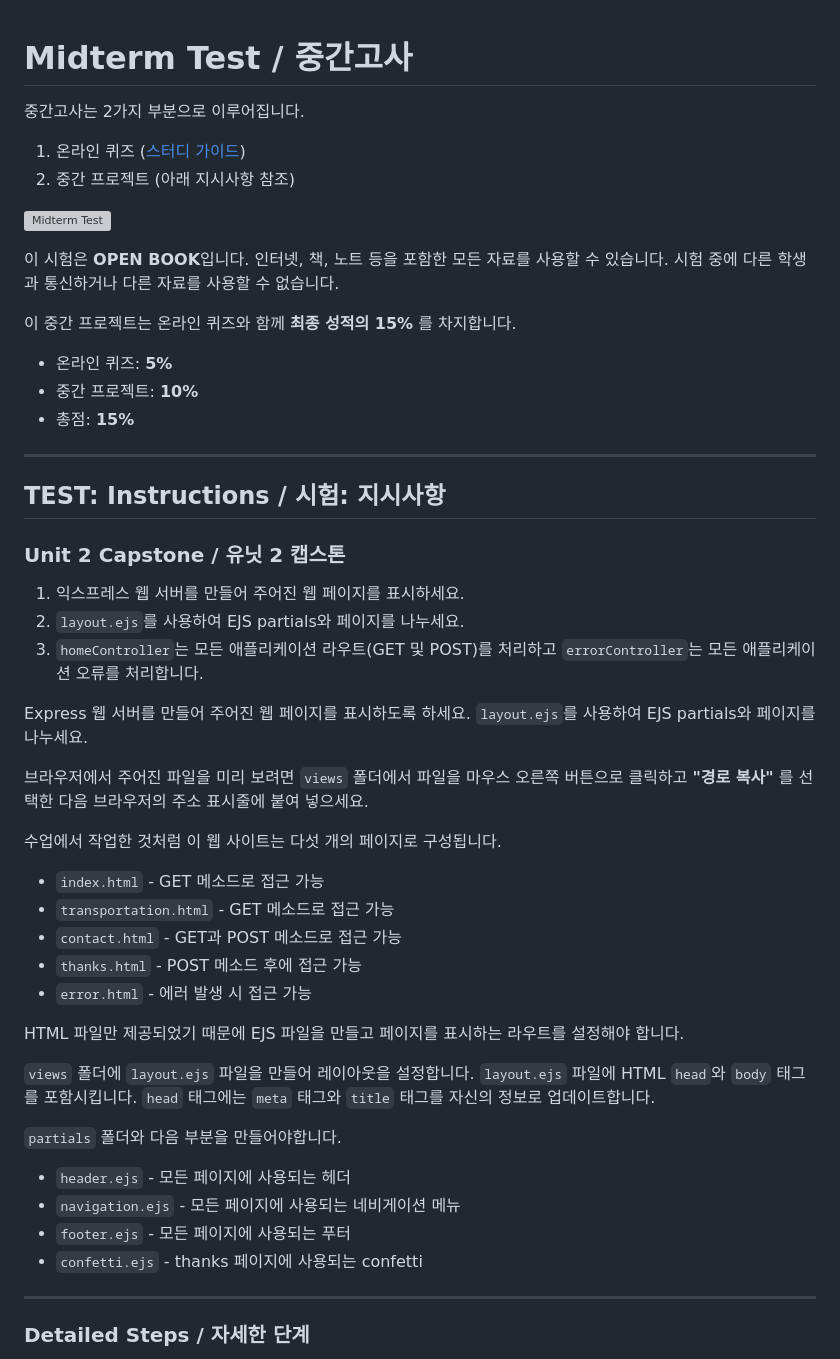
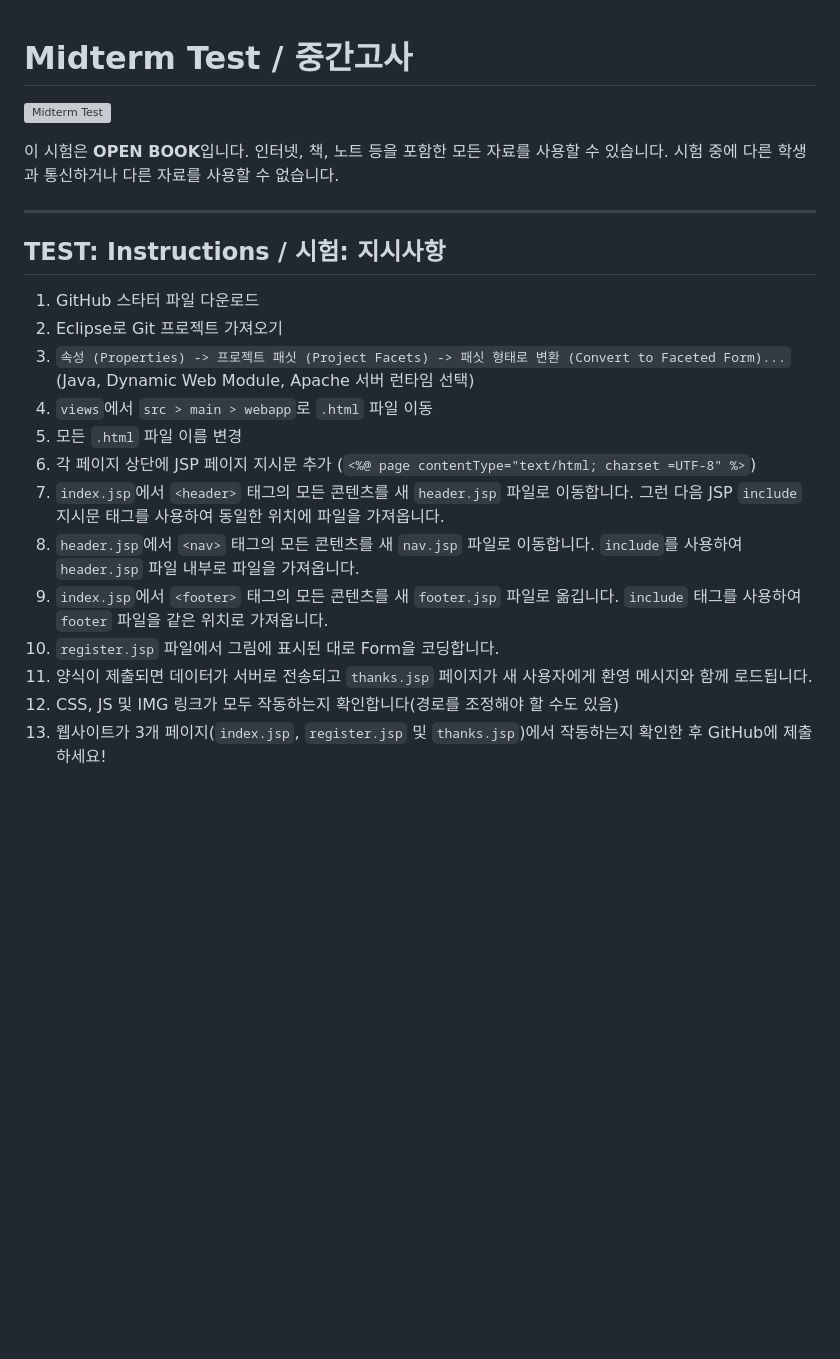
Before and after one commit to aaronkr-classroom/jsp-midterm-test, a Markdown page: readme.md, the part around one of its changes. Drawn GitHub-style; blank space fills up the shorter version; grey boxes are pictures that could not be loaded.

```diff
--- a/readme.md
+++ b/readme.md
@@ -1,54 +1,24 @@
 # Midterm Test / 중간고사
-
-중간고사는 2가지 부분으로 이루어집니다.
-
-1. 온라인 퀴즈 ([스터디 가이드](https://ut-nodejs.github.io/midterm.html))
-2. 중간 프로젝트 (아래 지시사항 참조)
 
 ![Midterm Test](https://github.com/ut-nodejs/ut-nodejs.github.io/blob/master/img/in-slides/tests/midterm-index.png)
 
 이 시험은 **OPEN BOOK**입니다. 인터넷, 책, 노트 등을 포함한 모든 자료를 사용할 수 있습니다. 시험 중에 다른 학생과 통신하거나 다른 자료를 사용할 수 없습니다.
 
-이 중간 프로젝트는 온라인 퀴즈와 함께 **최종 성적의 15%** 를 차지합니다.
-
-- 온라인 퀴즈: **5%**
-- 중간 프로젝트: **10%**
-- 총점: **15%**
-
 ---
 
 ## **TEST:** Instructions / **시험:** 지시사항
 
-### **Unit 2** Capstone / 유닛 2 캡스톤
+1. GitHub 스타터 파일 다운로드
+2. Eclipse로 Git 프로젝트 가져오기
+3. `속성 (Properties) -> 프로젝트 패싯 (Project Facets) -> 패싯 형태로 변환 (Convert to Faceted Form)...` (Java, Dynamic Web Module, Apache 서버 런타임 선택)
+4. `views`에서 `src > main > webapp`로 `.html` 파일 이동
+5. 모든 `.html` 파일 이름 변경
+6. 각 페이지 상단에 JSP 페이지 지시문 추가 (`<%@ page contentType="text/html; charset =UTF-8" %>`)
+7. `index.jsp`에서 `<header>` 태그의 모든 콘텐츠를 새 `header.jsp` 파일로 이동합니다. 그런 다음 JSP `include` 지시문 태그를 사용하여 동일한 위치에 파일을 가져옵니다.
+8. `header.jsp`에서 `<nav>` 태그의 모든 콘텐츠를 새 `nav.jsp` 파일로 이동합니다. `include`를 사용하여 `header.jsp` 파일 내부로 파일을 가져옵니다.
+9. `index.jsp`에서 `<footer>` 태그의 모든 콘텐츠를 새 `footer.jsp` 파일로 옮깁니다. `include` 태그를 사용하여 `footer` 파일을 같은 위치로 가져옵니다.
+10. `register.jsp` 파일에서 그림에 표시된 대로 Form을 코딩합니다.
+11. 양식이 제출되면 데이터가 서버로 전송되고 `thanks.jsp` 페이지가 새 사용자에게 환영 메시지와 함께 로드됩니다.
+12. CSS, JS 및 IMG 링크가 모두 작동하는지 확인합니다(경로를 조정해야 할 수도 있음)
+13. 웹사이트가 3개 페이지(`index.jsp`, `register.jsp` 및 `thanks.jsp`)에서 작동하는지 확인한 후 GitHub에 제출하세요!
 
-1. 익스프레스 웹 서버를 만들어 주어진 웹 페이지를 표시하세요.
-2. `layout.ejs`를 사용하여 EJS partials와 페이지를 나누세요.
-3. `homeController`는 모든 애플리케이션 라우트(GET 및 POST)를 처리하고 `errorController`는 모든 애플리케이션 오류를 처리합니다.
-
-Express 웹 서버를 만들어 주어진 웹 페이지를 표시하도록 하세요. `layout.ejs`를 사용하여 EJS partials와 페이지를 나누세요.
-
-브라우저에서 주어진 파일을 미리 보려면 `views` 폴더에서 파일을 마우스 오른쪽 버튼으로 클릭하고 **"경로 복사"** 를 선택한 다음 브라우저의 주소 표시줄에 붙여 넣으세요.
-
-수업에서 작업한 것처럼 이 웹 사이트는 다섯 개의 페이지로 구성됩니다.
-
-- `index.html` - GET 메소드로 접근 가능
-- `transportation.html` - GET 메소드로 접근 가능
-- `contact.html` - GET과 POST 메소드로 접근 가능
-- `thanks.html` - POST 메소드 후에 접근 가능
-- `error.html` - 에러 발생 시 접근 가능
-
-HTML 파일만 제공되었기 때문에 EJS 파일을 만들고 페이지를 표시하는 라우트를 설정해야 합니다.
-
-`views` 폴더에 `layout.ejs` 파일을 만들어 레이아웃을 설정합니다. `layout.ejs` 파일에 HTML `head`와 `body` 태그를 포함시킵니다. `head` 태그에는 `meta` 태그와 `title` 태그를 자신의 정보로 업데이트합니다.
-
-`partials` 폴더와 다음 부분을 만들어야합니다.
-
-- `header.ejs` - 모든 페이지에 사용되는 헤더
-- `navigation.ejs` - 모든 페이지에 사용되는 네비게이션 메뉴
-- `footer.ejs` - 모든 페이지에 사용되는 푸터
-- `confetti.ejs` - thanks 페이지에 사용되는 confetti
-
----
-
-### Detailed Steps / 자세한 단계
-
```
Also changed, not shown: other parts of readme.md (+12 -42 lines).
